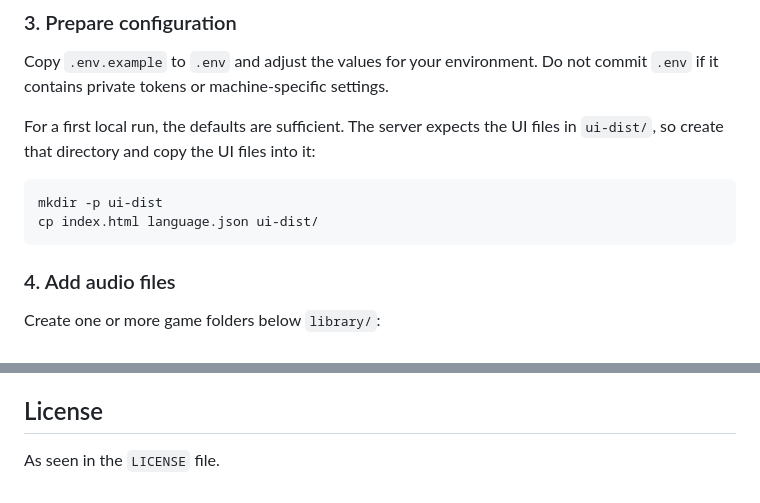
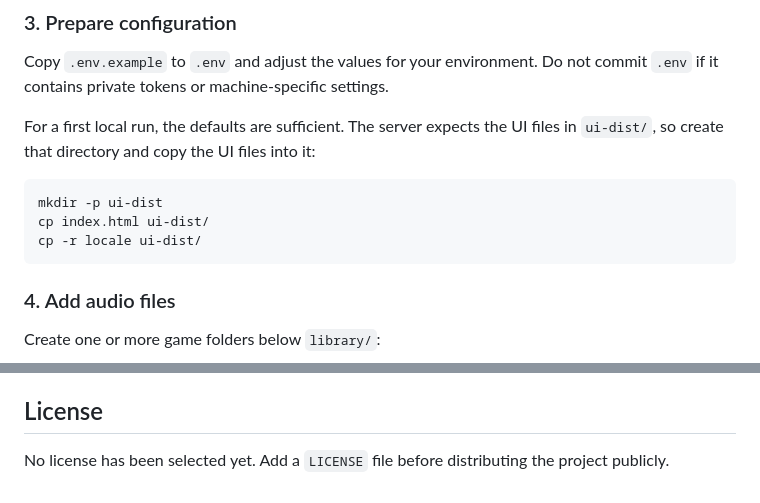
Before and after one commit to floriandvv/Soundboard, a Markdown page: README.md, 2 parts joined by grey strips. Rendered like a GitHub page.

````diff
--- a/README.md
+++ b/README.md
@@ -64,7 +82,8 @@ For a first local run, the defaults are sufficient. The server expects the UI fi
 
 ```bash
 mkdir -p ui-dist
-cp index.html language.json ui-dist/
+cp index.html ui-dist/
+cp -r locale ui-dist/
 ```
 
 ### 4. Add audio files
@@ -162,4 +181,4 @@ Before publishing, consider adding automated tests for asset scanning, path trav
 
 ## License
 
-As seen in the `LICENSE` file.
+No license has been selected yet. Add a `LICENSE` file before distributing the project publicly.
````
Also changed, not shown: other parts of README.md (+21 -3 lines).
